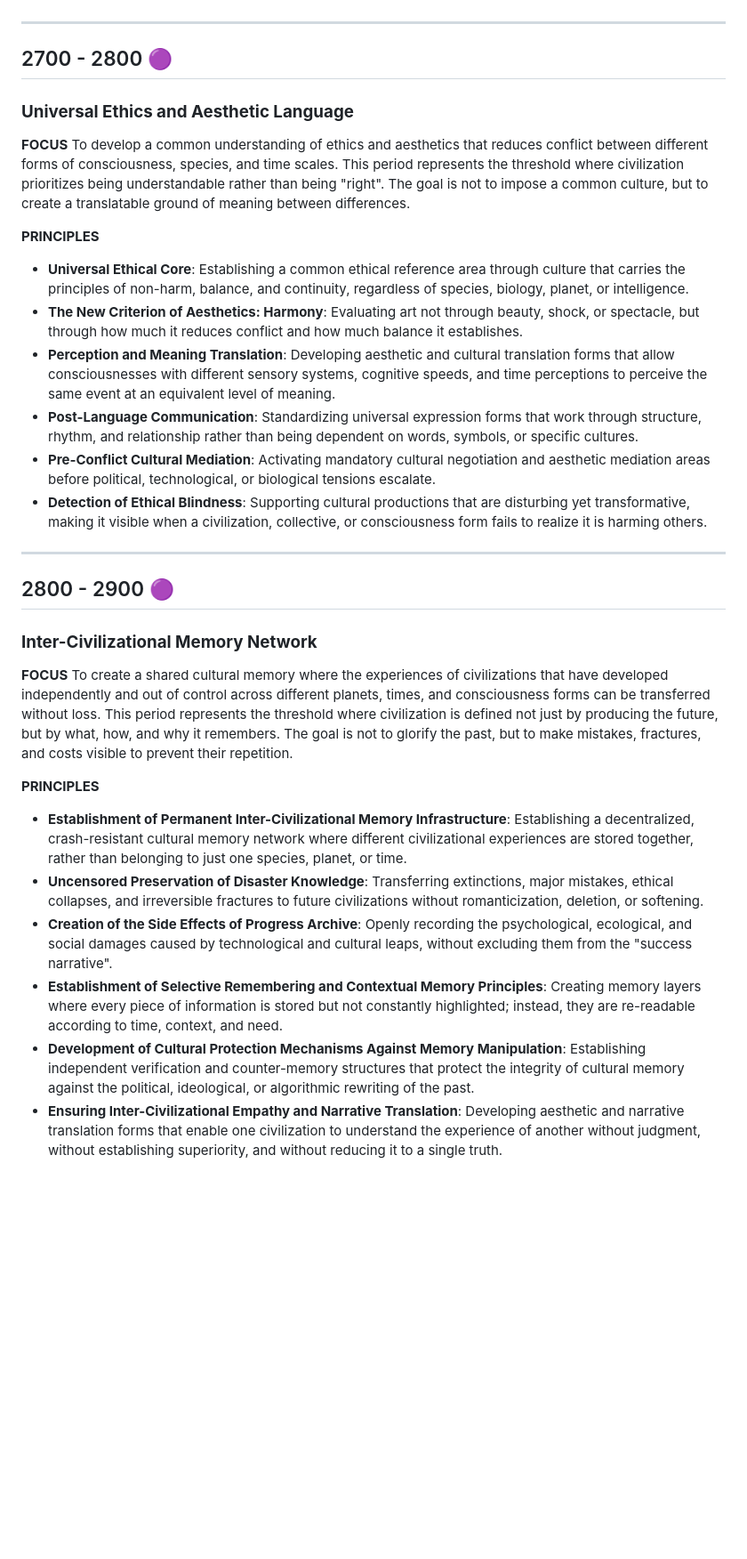
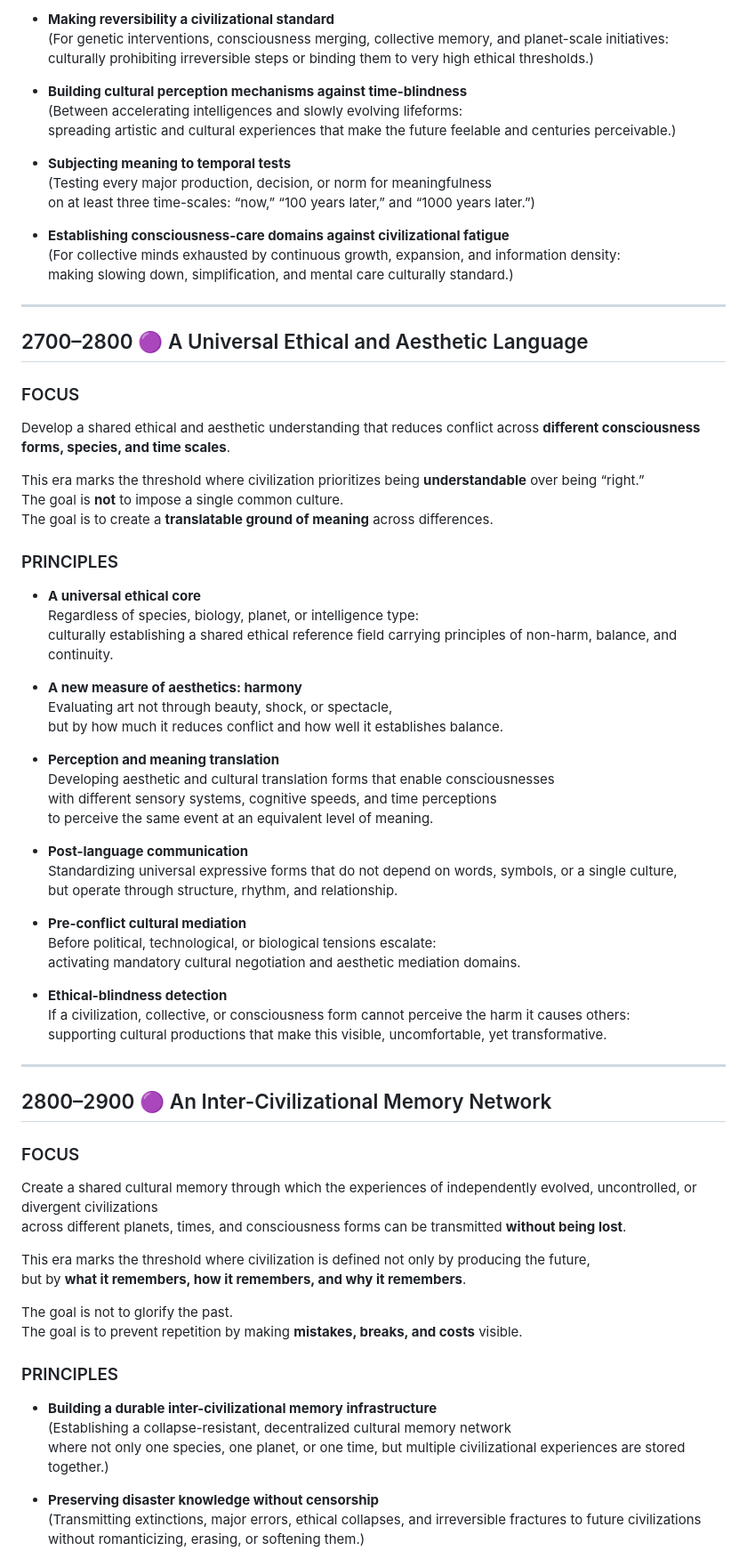
Before and after one commit to galeri-coder/ilhanart-roadmap, a Markdown page: timeline/Purple-Stages-2.md, the part around one of its changes. Shown at 89% size. GitHub-like rendering; blank space fills up the shorter version.

```diff
--- a/timeline/Purple-Stages-2.md
+++ b/timeline/Purple-Stages-2.md
@@ -40,32 +67,78 @@ To ensure that collective and distributed consciousnesses exist in a time-compat
+- **Making reversibility a civilizational standard**
+  (For genetic interventions, consciousness merging, collective memory, and planet-scale initiatives:
+  culturally prohibiting irreversible steps or binding them to very high ethical thresholds.)
+
+- **Building cultural perception mechanisms against time-blindness**
+  (Between accelerating intelligences and slowly evolving lifeforms:
+  spreading artistic and cultural experiences that make the future feelable and centuries perceivable.)
+
+- **Subjecting meaning to temporal tests**
+  (Testing every major production, decision, or norm for meaningfulness
+  on at least three time-scales: “now,” “100 years later,” and “1000 years later.”)
+
+- **Establishing consciousness-care domains against civilizational fatigue**
+  (For collective minds exhausted by continuous growth, expansion, and information density:
+  making slowing down, simplification, and mental care culturally standard.)
 
 ---
 
-## 2700 - 2800 🟣
-### **Universal Ethics and Aesthetic Language**
+## 2700–2800 🟣 A Universal Ethical and Aesthetic Language
 
-**FOCUS**
-To develop a common understanding of ethics and aesthetics that reduces conflict between different forms of consciousness, species, and time scales. This period represents the threshold where civilization prioritizes being understandable rather than being "right". The goal is not to impose a common culture, but to create a translatable ground of meaning between differences.
+### FOCUS
+Develop a shared ethical and aesthetic understanding that reduces conflict across **different consciousness forms, species, and time scales**.
 
-**PRINCIPLES**
-* **Universal Ethical Core**: Establishing a common ethical reference area through culture that carries the principles of non-harm, balance, and continuity, regardless of species, biology, planet, or intelligence.
-* **The New Criterion of Aesthetics: Harmony**: Evaluating art not through beauty, shock, or spectacle, but through how much it reduces conflict and how much balance it establishes.
-* **Perception and Meaning Translation**: Developing aesthetic and cultural translation forms that allow consciousnesses with different sensory systems, cognitive speeds, and time perceptions to perceive the same event at an equivalent level of meaning.
-* **Post-Language Communication**: Standardizing universal expression forms that work through structure, rhythm, and relationship rather than being dependent on words, symbols, or specific cultures.
-* **Pre-Conflict Cultural Mediation**: Activating mandatory cultural negotiation and aesthetic mediation areas before political, technological, or biological tensions escalate.
-* **Detection of Ethical Blindness**: Supporting cultural productions that are disturbing yet transformative, making it visible when a civilization, collective, or consciousness form fails to realize it is harming others.
+This era marks the threshold where civilization prioritizes being **understandable** over being “right.”
+The goal is **not** to impose a single common culture.
+The goal is to create a **translatable ground of meaning** across differences.
+
+### PRINCIPLES
+
+- **A universal ethical core**
+  Regardless of species, biology, planet, or intelligence type:
+  culturally establishing a shared ethical reference field carrying principles of non-harm, balance, and continuity.
+
+- **A new measure of aesthetics: harmony**
+  Evaluating art not through beauty, shock, or spectacle,
+  but by how much it reduces conflict and how well it establishes balance.
+
+- **Perception and meaning translation**
+  Developing aesthetic and cultural translation forms that enable consciousnesses
+  with different sensory systems, cognitive speeds, and time perceptions
+  to perceive the same event at an equivalent level of meaning.
+
+- **Post-language communication**
+  Standardizing universal expressive forms that do not depend on words, symbols, or a single culture,
+  but operate through structure, rhythm, and relationship.
+
+- **Pre-conflict cultural mediation**
+  Before political, technological, or biological tensions escalate:
+  activating mandatory cultural negotiation and aesthetic mediation domains.
+
+- **Ethical-blindness detection**
+  If a civilization, collective, or consciousness form cannot perceive the harm it causes others:
+  supporting cultural productions that make this visible, uncomfortable, yet transformative.
 
 ---
 
-## 2800 - 2900 🟣
-### **Inter-Civilizational Memory Network**
+## 2800–2900 🟣 An Inter-Civilizational Memory Network
 
-**FOCUS**
-To create a shared cultural memory where the experiences of civilizations that have developed independently and out of control across different planets, times, and consciousness forms can be transferred without loss. This period represents the threshold where civilization is defined not just by producing the future, but by what, how, and why it remembers. The goal is not to glorify the past, but to make mistakes, fractures, and costs visible to prevent their repetition.
+### FOCUS
+Create a shared cultural memory through which the experiences of independently evolved, uncontrolled, or divergent civilizations
+across different planets, times, and consciousness forms can be transmitted **without being lost**.
 
-**PRINCIPLES**
-* **Establishment of Permanent Inter-Civilizational Memory Infrastructure**: Establishing a decentralized, crash-resistant cultural memory network where different civilizational experiences are stored together, rather than belonging to just one species, planet, or time.
-* **Uncensored Preservation of Disaster Knowledge**: Transferring extinctions, major mistakes, ethical collapses, and irreversible fractures to future civilizations without romanticization, deletion, or softening.
-* **Creation of the Side Effects of Progress Archive**: Openly recording the psychological, ecological, and social damages caused by technological and cultural leaps, without excluding them from the "success narrative".
-* **Establishment of Selective Remembering and Contextual Memory Principles**: Creating memory layers where every piece of information is stored but not constantly highlighted; instead, they are re-readable according to time, context, and need.
-* **Development of Cultural Protection Mechanisms Against Memory Manipulation**: Establishing independent verification and counter-memory structures that protect the integrity of cultural memory against the political, ideological, or algorithmic rewriting of the past.
-* **Ensuring Inter-Civilizational Empathy and Narrative Translation**: Developing aesthetic and narrative translation forms that enable one civilization to understand the experience of another without judgment, without establishing superiority, and without reducing it to a single truth.
+This era marks the threshold where civilization is defined not only by producing the future,
+but by **what it remembers, how it remembers, and why it remembers**.
+
+The goal is not to glorify the past.
+The goal is to prevent repetition by making **mistakes, breaks, and costs** visible.
+
+### PRINCIPLES
+
+- **Building a durable inter-civilizational memory infrastructure**
+  (Establishing a collapse-resistant, decentralized cultural memory network
+  where not only one species, one planet, or one time, but multiple civilizational experiences are stored together.)
+
+- **Preserving disaster knowledge without censorship**
+  (Transmitting extinctions, major errors, ethical collapses, and irreversible fractures to future civilizations
+  without romanticizing, erasing, or softening them.)
+
```
Also changed, not shown: other parts of timeline/Purple-Stages-2.md (+124 -44 lines).
